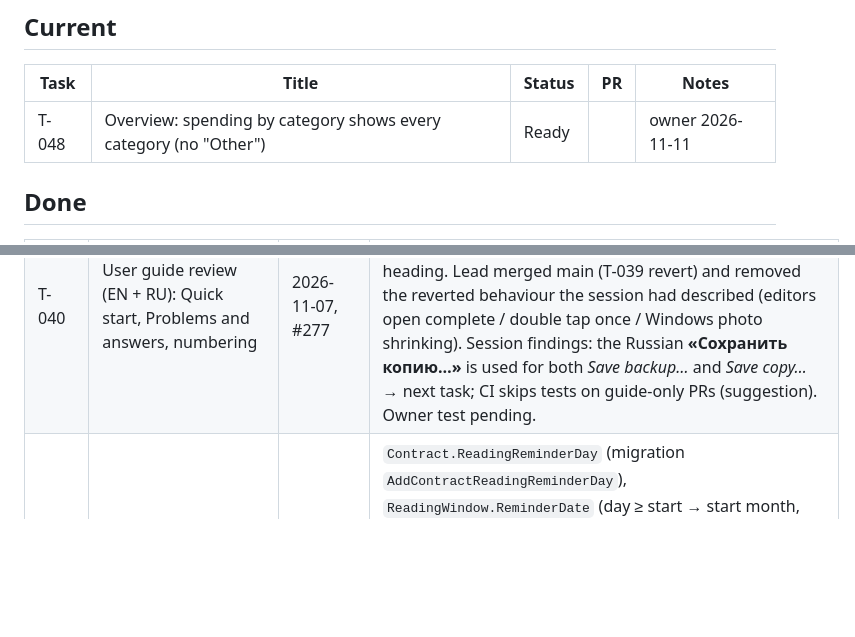
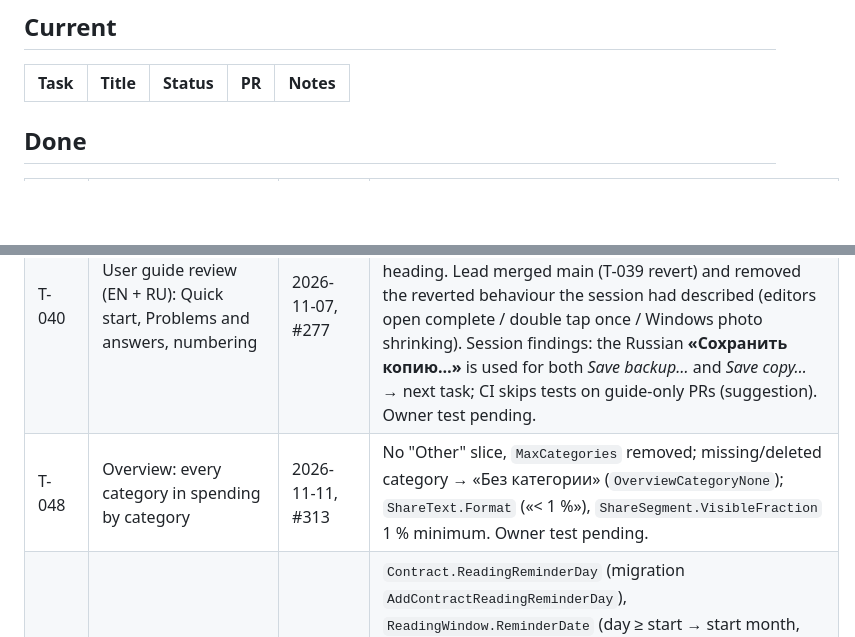
Before and after one commit to gromichek/HomeUtilities, a Markdown page: docs/PROGRESS.md, 2 parts joined by grey strips. Drawn GitHub-style; blank space fills up the shorter version.

Commit message:
Docs: T-048 merged (#314)
Claude-Session: https://claude.ai/code/session_01Uw1dpV6uiGwTYLU46hY71t

Co-authored-by: Claude <noreply@anthropic.com>

```diff
--- a/docs/PROGRESS.md
+++ b/docs/PROGRESS.md
@@ -7,7 +7,6 @@ Maintained by the project lead only (coding sessions do not edit it). Statuses:
 
 | Task | Title | Status | PR | Notes |
 |---|---|---|---|---|
-| T-048 | Overview: spending by category shows every category (no "Other") | Ready | | owner 2026-11-11 |
 
 ## Done
 
@@ -57,6 +56,7 @@ Maintained by the project lead only (coding sessions do not edit it). Statuses:
 | T-038 | Overview charts + 2 small fixes | 2026-11-07, #267 | A months vs last year (`ChartDrawable`), B top-5 categories + Other, C consumption per resource/unit, last complete month vs 11-month average, rise > 30 % (`OverviewCharts.RisePercent`), sparkline; loader reads 14 months of readings; `BillsFor` without property; "Передать онлайн" stays with "передано {date}" (session found no code that hid it — owner to give steps if it still vanishes); `DatePickerLanguage` removed. CI: `DraftBillsTests.Confirm_on_a_row…` failed once, passed on rerun (flaky: `ConfirmCommand.Execute` + direct `ConfirmDraftAsync` race) → tech debt. Owner test 2026-11-07: OK after #269 (category card, consumption fallback). |
 | T-039 | Performance and memory — **reverted** | 2026-11-07, #273 + #275, reverted in #278 | Owner: after T-039 the app felt jerkier on every tab (and a double tap opened two editors); the version before was smoother → owner decided to go back. Code is again as before #273. Lessons: moving editor loads off the UI thread makes pages appear first and fill in afterwards; the coalesced grid arrange adds a relayout after the first frame. Any new attempt in small, separately tested steps (photos on Windows first; no editor-threading without a design for "appears complete"). |
 | T-040 | User guide review (EN + RU): Quick start, Problems and answers, numbering | 2026-11-07, #277 | Sections 1–20 in the same order EN/RU (Overview 4, Bill templates 14), "Coming soon" removed, `HelpTopic` anchors renumbered + test that every in-page link hits a heading. Lead merged main (T-039 revert) and removed the reverted behaviour the session had described (editors open complete / double tap once / Windows photo shrinking). Session findings: the Russian **«Сохранить копию…»** is used for both *Save backup…* and *Save copy…* → next task; CI skips tests on guide-only PRs (suggestion). Owner test pending. |
+| T-048 | Overview: every category in spending by category | 2026-11-11, #313 | No "Other" slice, `MaxCategories` removed; missing/deleted category → «Без категории» (`OverviewCategoryNone`); `ShareText.Format` («< 1 %»), `ShareSegment.VisibleFraction` 1 % minimum. Owner test pending. |
 | T-047 | Reading reminder day per contract | 2026-11-11, #310 | `Contract.ReadingReminderDay` (migration `AddContractReadingReminderDay`), `ReadingWindow.ReminderDate` (day ≥ start → start month, else next month, clamped); one notification per contract (`readings:{contractId}:{windowStart}`), last-day reminder per contract; day outside a changed window → first day silently. Overview to-do still merges contracts of one property with the same window — owner: keep. Owner test 2026-11-11 OK. |
 | T-046 | Equalized carry-over from the previous period | 2026-11-11, #307 | `EqualizedPlan.CarryOverMonthly` (migration `AddEqualizedCarryOver`, hand-written like `AddSyncTables`); month difference = actual − (billed − carry-over), only months with a billed Equalized bill; `TotalCarryOver`; plan dialog field + rows; 0,00 € settlement bill already accepted (tests pin it). Owner test 2026-11-11 OK (expected +2,87 € vs lead's +2,86 € from the bills, rounding). |
 | T-045 | Prices of the service month; import duplicate readings | 2026-11-10, #304 | Rate and VAT on `Period.FirstDay` for every basis (`Metered.RateDate` removed; old end-reading test changed). Import skips a reading with the same value within `ImportPlanner.DuplicateReadingDays` = 7 of a stored reading (switch «Импортировать всё равно», not saved in the profile); preview lists column → meter. Next: lead corrects the owner's backup. Owner test pending. |
```
